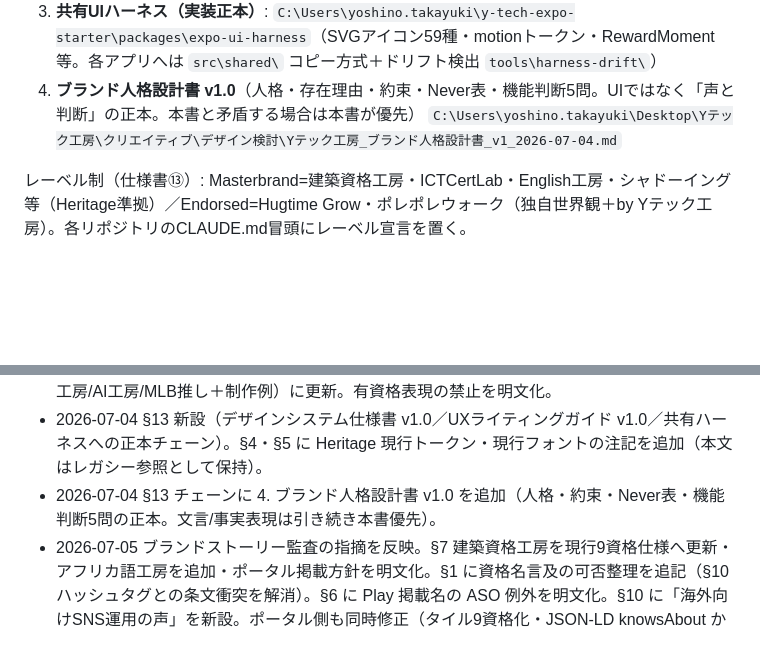
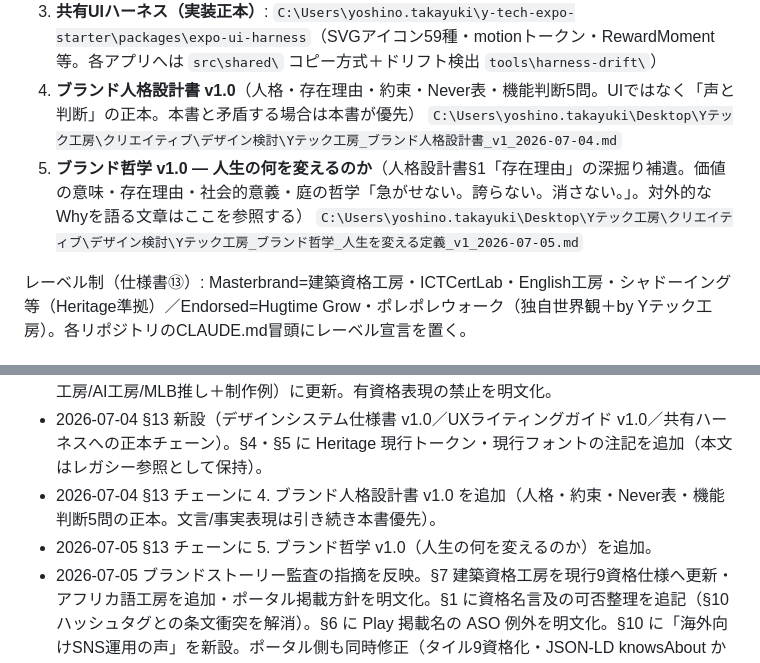
Before and after one commit to y-tech-koubou/y-tech-koubou, a Markdown page: BRAND.md, 2 parts joined by grey strips. Drawn GitHub-style; blank space fills up the shorter version.

Commit message:
BRAND: §13正本チェーンにブランド哲学v1.0を追加(5番・人生の何を変えるのかの正本)

```diff
--- a/BRAND.md
+++ b/BRAND.md
@@ -306,6 +306,8 @@ https://y-tech-koubou.com
 3. **共有UIハーネス（実装正本）**: `C:\Users\yoshino.takayuki\y-tech-expo-starter\packages\expo-ui-harness`（SVGアイコン59種・motionトークン・RewardMoment等。各アプリへは `src\shared\` コピー方式＋ドリフト検出 `tools\harness-drift\`）
 4. **ブランド人格設計書 v1.0**（人格・存在理由・約束・Never表・機能判断5問。UIではなく「声と判断」の正本。本書と矛盾する場合は本書が優先）
    `C:\Users\yoshino.takayuki\Desktop\Yテック工房\クリエイティブ\デザイン検討\Yテック工房_ブランド人格設計書_v1_2026-07-04.md`
+5. **ブランド哲学 v1.0 — 人生の何を変えるのか**（人格設計書§1「存在理由」の深掘り補遺。価値の意味・存在理由・社会的意義・庭の哲学「急がせない。誇らない。消さない。」。対外的なWhyを語る文章はここを参照する）
+   `C:\Users\yoshino.takayuki\Desktop\Yテック工房\クリエイティブ\デザイン検討\Yテック工房_ブランド哲学_人生を変える定義_v1_2026-07-05.md`
 
 レーベル制（仕様書⑬）: Masterbrand=建築資格工房・ICTCertLab・English工房・シャドーイング等（Heritage準拠）／Endorsed=Hugtime Grow・ポレポレウォーク（独自世界観＋by Yテック工房）。各リポジトリのCLAUDE.md冒頭にレーベル宣言を置く。
 
@@ -315,4 +317,5 @@ https://y-tech-koubou.com
 - 2026-06-04 ブランド軸を「IT × 建築 × 海外」へ全面改稿。ポータルが 2026-06-02 に先行リブランドしたまま正本が取り残されていたのを解消。プロダクト表を現行（建築資格工房/English工房/AI工房/MLB推し＋制作例）に更新。有資格表現の禁止を明文化。
 - 2026-07-04 §13 新設（デザインシステム仕様書 v1.0／UXライティングガイド v1.0／共有ハーネスへの正本チェーン）。§4・§5 に Heritage 現行トークン・現行フォントの注記を追加（本文はレガシー参照として保持）。
 - 2026-07-04 §13 チェーンに 4. ブランド人格設計書 v1.0 を追加（人格・約束・Never表・機能判断5問の正本。文言/事実表現は引き続き本書優先）。
+- 2026-07-05 §13 チェーンに 5. ブランド哲学 v1.0（人生の何を変えるのか）を追加。
 - 2026-07-05 ブランドストーリー監査の指摘を反映。§7 建築資格工房を現行9資格仕様へ更新・アフリカ語工房を追加・ポータル掲載方針を明文化。§1 に資格名言及の可否整理を追記（§10 ハッシュタグとの条文衝突を解消）。§6 に Play 掲載名の ASO 例外を明文化。§10 に「海外向けSNS運用の声」を新設。ポータル側も同時修正（タイル9資格化・JSON-LD knowsAbout から「投資」削除）。
```
